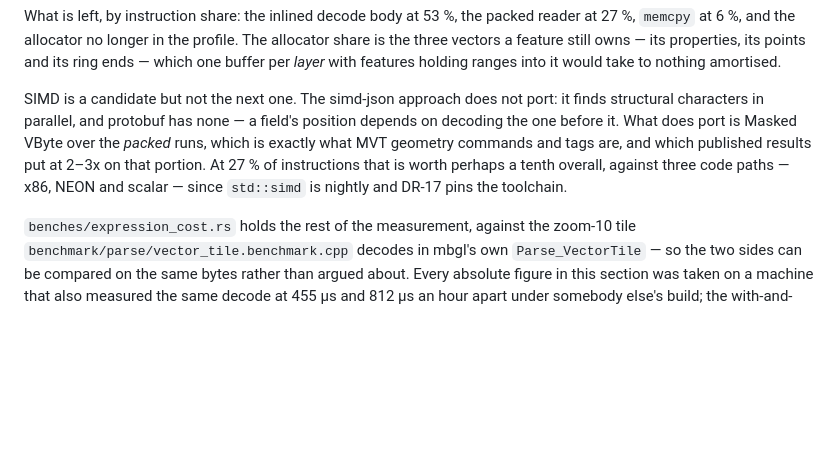
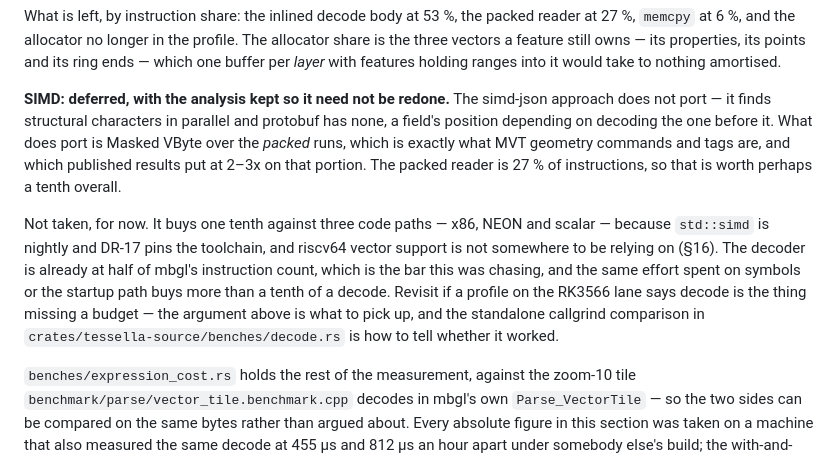
Before and after one commit to jwinarske/tessella, a Markdown page: plan.md, the part around the change. Drawn GitHub-style; blank space fills up the shorter version.

Commit message:
Record SIMD as deferred rather than as an open question
The analysis is worth keeping and the decision is worth stating, so that
picking this up later starts from the argument rather than from scratch.

Masked VByte over the packed varint runs is the technique that fits --
simd-json's does not, since it finds structural characters in parallel
and protobuf has none. At 27 per cent of instructions the packed reader
is the largest named item left, and 2-3x on it is worth about a tenth
overall.

Not taken now. A tenth costs three code paths, x86 and NEON and scalar,
because std::simd is nightly against a pinned toolchain and riscv64
vector support is not somewhere to rely on. The decoder is at half of
mbgl's instruction count, which is the bar this was chasing, and the same
effort elsewhere buys more.

The note says what to pick up and how to tell whether it worked: the
standalone callgrind comparison, which is load-independent and checks
both sides are doing the same work before it reports anything.

Signed-off-by: Joel Winarske <joel.winarske@linux.com>

```diff
--- a/plan.md
+++ b/plan.md
@@ -784,12 +784,20 @@ What is left, by instruction share: the inlined decode body at 53 %, the packed
 feature still owns — its properties, its points and its ring ends — which one buffer per *layer*
 with features holding ranges into it would take to nothing amortised.
 
-SIMD is a candidate but not the next one. The simd-json approach does not port: it finds
-structural characters in parallel, and protobuf has none — a field's position depends on decoding
-the one before it. What does port is Masked VByte over the *packed* runs, which is exactly what
-MVT geometry commands and tags are, and which published results put at 2–3x on that portion. At
-27 % of instructions that is worth perhaps a tenth overall, against three code paths — x86, NEON
-and scalar — since `std::simd` is nightly and DR-17 pins the toolchain.
+**SIMD: deferred, with the analysis kept so it need not be redone.** The simd-json approach does
+not port — it finds structural characters in parallel and protobuf has none, a field's position
+depending on decoding the one before it. What does port is Masked VByte over the *packed* runs,
+which is exactly what MVT geometry commands and tags are, and which published results put at
+2–3x on that portion. The packed reader is 27 % of instructions, so that is worth perhaps a tenth
+overall.
+
+Not taken, for now. It buys one tenth against three code paths — x86, NEON and scalar — because
+`std::simd` is nightly and DR-17 pins the toolchain, and riscv64 vector support is not somewhere
+to be relying on (§16). The decoder is already at half of mbgl's instruction count, which is the
+bar this was chasing, and the same effort spent on symbols or the startup path buys more than a
+tenth of a decode. Revisit if a profile on the RK3566 lane says decode is the thing missing a
+budget — the argument above is what to pick up, and the standalone callgrind comparison in
+`crates/tessella-source/benches/decode.rs` is how to tell whether it worked.
 
 `benches/expression_cost.rs` holds the rest of the measurement, against the zoom-10 tile
 `benchmark/parse/vector_tile.benchmark.cpp` decodes in mbgl's own `Parse_VectorTile` — so the
```
